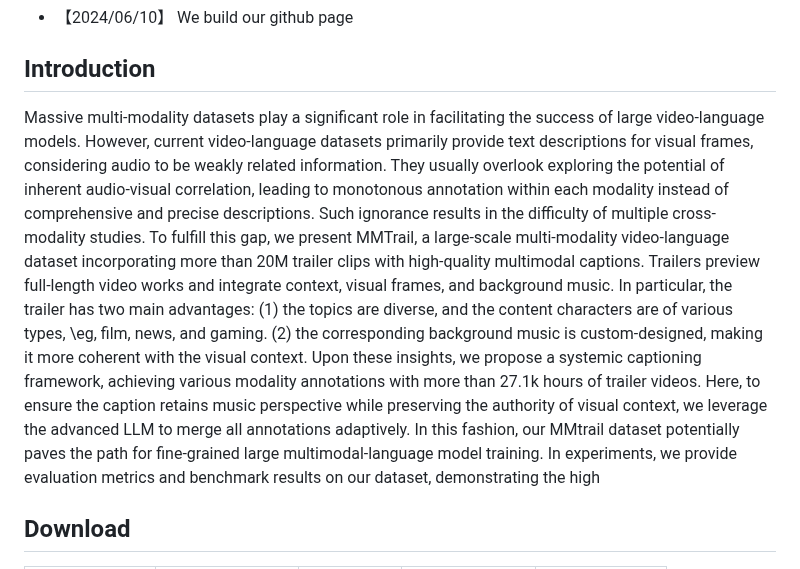
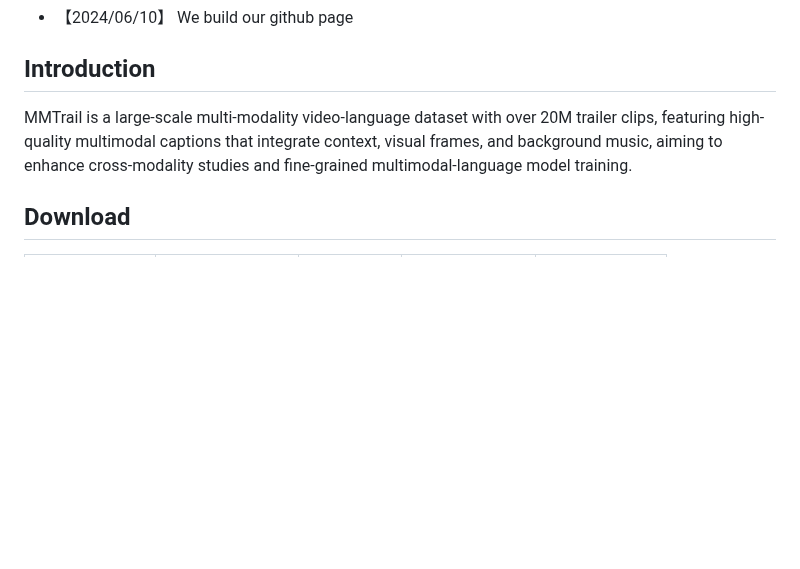
Before and after one commit to litwellchi/MMTrail, a Markdown page: README.md, the part around the change. Drawn GitHub-style; blank space fills up the shorter version.

```diff
--- a/README.md
+++ b/README.md
@@ -20,14 +20,7 @@ This is the offical Github repository of MMTrail-20M
 * 【2024/06/10】 We build our github page
 
 ## Introduction
-Massive multi-modality datasets play a significant role in facilitating the success of large video-language models.
-However, current video-language datasets primarily provide text descriptions for visual frames, considering audio to be weakly related information. They usually overlook exploring the potential of inherent audio-visual correlation, leading to monotonous annotation within each modality instead of comprehensive and precise descriptions. Such ignorance results in the difficulty of multiple cross-modality studies.
-To fulfill this gap, we present MMTrail, a large-scale multi-modality video-language dataset incorporating more than 20M trailer clips with high-quality multimodal captions.
-Trailers preview full-length video works and integrate context, visual frames, and background music. In particular, the trailer has two main advantages:
-(1) the topics are diverse, and the content characters are of various types, \eg, film,  news, and gaming.
-(2) the corresponding background music is custom-designed, making it more coherent with the visual context.
-Upon these insights, we propose a systemic captioning framework, achieving various modality annotations with more than 27.1k hours of trailer videos. Here, to ensure the caption retains music perspective while preserving the authority of visual context, we leverage the advanced LLM to merge all annotations adaptively.
-In this fashion, our MMtrail dataset potentially paves the path for fine-grained large multimodal-language model training. In experiments, we provide evaluation metrics and benchmark results on our dataset, demonstrating the high
+MMTrail is a large-scale multi-modality video-language dataset with over 20M trailer clips, featuring high-quality multimodal captions that integrate context, visual frames, and background music, aiming to enhance cross-modality studies and fine-grained multimodal-language model training.
 
 ## Download
 
```
